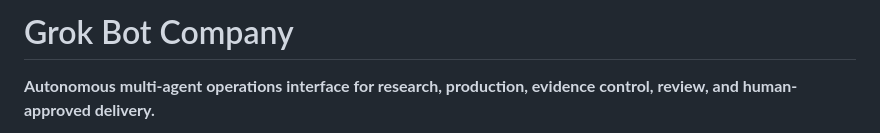
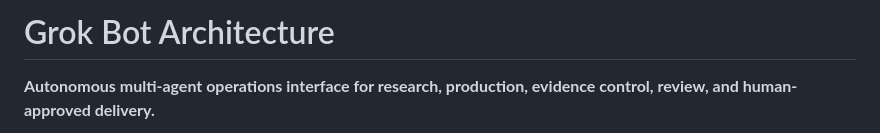
Before and after one commit to monokernn/Grok_Bot_Architecture, a Markdown page: README.md, the part around the change. Drawn GitHub-style.

Commit message:
Architecture

```diff
--- a/README.md
+++ b/README.md
@@ -1,4 +1,4 @@
-# Grok Bot Company
+# Grok Bot Architecture
 
 **Autonomous multi-agent operations interface for research, production, evidence control, review, and human-approved delivery.**
 
```
